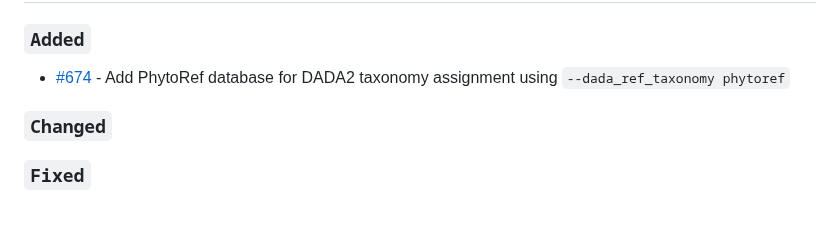
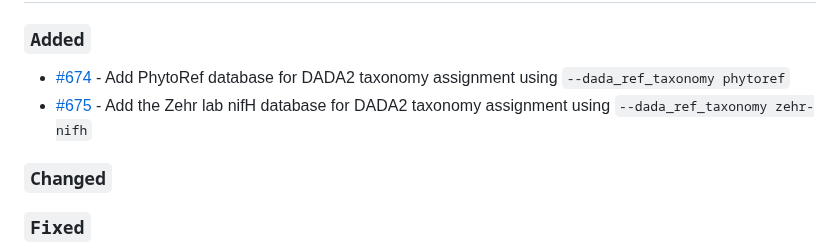
Before and after one commit to nf-core/ampliseq, a Markdown page: CHANGELOG.md, the part around the change. Drawn GitHub-style; blank space fills up the shorter version.

Commit message:
CHANGELOG

```diff
--- a/CHANGELOG.md
+++ b/CHANGELOG.md
@@ -8,6 +8,7 @@ and this project adheres to [Semantic Versioning](https://semver.org/spec/v2.0.0
 ### `Added`
 
 - [#674](https://github.com/nf-core/ampliseq/pull/674) - Add PhytoRef database for DADA2 taxonomy assignment using `--dada_ref_taxonomy phytoref`
+- [#675](https://github.com/nf-core/ampliseq/pull/675) - Add the Zehr lab nifH database for DADA2 taxonomy assignment using `--dada_ref_taxonomy zehr-nifh`
 
 ### `Changed`
 
```
